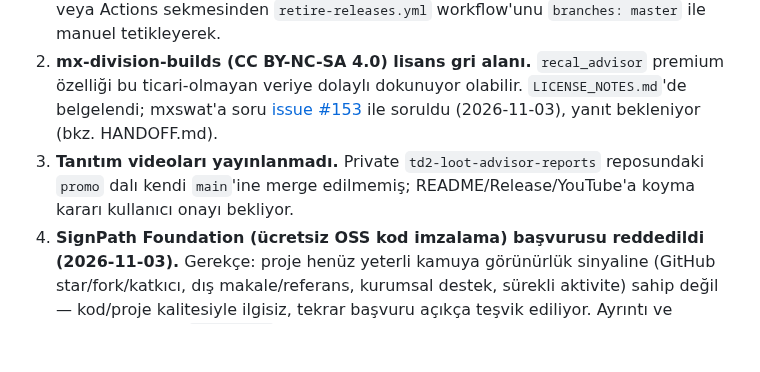
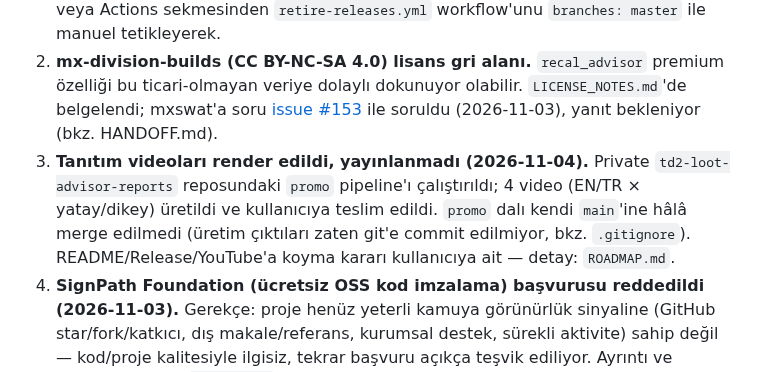
Before and after one commit to FEDERALTURK/td2-loot-advisor, a Markdown page: BUGS.md, the part around the change. GitHub-like rendering; blank space fills up the shorter version.

```diff
--- a/BUGS.md
+++ b/BUGS.md
@@ -14,7 +14,7 @@
 
 1. **`master` dalı silinmedi.** İçeriği tamamen `main`'e merge edildi (kayıpsız), ama bu AI oturumunun ortam politikası `git push --delete` ve GitHub API `DELETE /git/refs` çağrılarını "bu proxy üzerinden yazma erişimine izin verilmiyor" diyerek engelliyor — kullanıcı onayıyla bile aşılamayan sabit bir platform kısıtlaması. **Kullanıcı kendisi silmeli**: GitHub → Settings → Branches, veya yerel `git push origin --delete master`, veya Actions sekmesinden `retire-releases.yml` workflow'unu `branches: master` ile manuel tetikleyerek.
 2. **mx-division-builds (CC BY-NC-SA 4.0) lisans gri alanı.** `recal_advisor` premium özelliği bu ticari-olmayan veriye dolaylı dokunuyor olabilir. `LICENSE_NOTES.md`'de belgelendi; mxswat'a soru [issue #153](https://github.com/mxswat/mx-division-builds/issues/153) ile soruldu (2026-11-03), yanıt bekleniyor (bkz. HANDOFF.md).
-3. **Tanıtım videoları yayınlanmadı.** Private `td2-loot-advisor-reports` reposundaki `promo` dalı kendi `main`'ine merge edilmemiş; README/Release/YouTube'a koyma kararı kullanıcı onayı bekliyor.
+3. **Tanıtım videoları render edildi, yayınlanmadı (2026-11-04).** Private `td2-loot-advisor-reports` reposundaki `promo` pipeline'ı çalıştırıldı; 4 video (EN/TR × yatay/dikey) üretildi ve kullanıcıya teslim edildi. `promo` dalı kendi `main`'ine hâlâ merge edilmedi (üretim çıktıları zaten git'e commit edilmiyor, bkz. `.gitignore`). README/Release/YouTube'a koyma kararı kullanıcıya ait — detay: `ROADMAP.md`.
 4. **SignPath Foundation (ücretsiz OSS kod imzalama) başvurusu reddedildi (2026-11-03).** Gerekçe: proje henüz
    yeterli kamuya görünürlük sinyaline (GitHub star/fork/katkıcı, dış makale/referans, kurumsal destek, sürekli
    aktivite) sahip değil — kod/proje kalitesiyle ilgisiz, tekrar başvuru açıkça teşvik ediliyor. Ayrıntı ve
```
Also changed, not shown: HANDOFF.md (+1 -1 lines), ROADMAP.md (+10 -1 lines).
